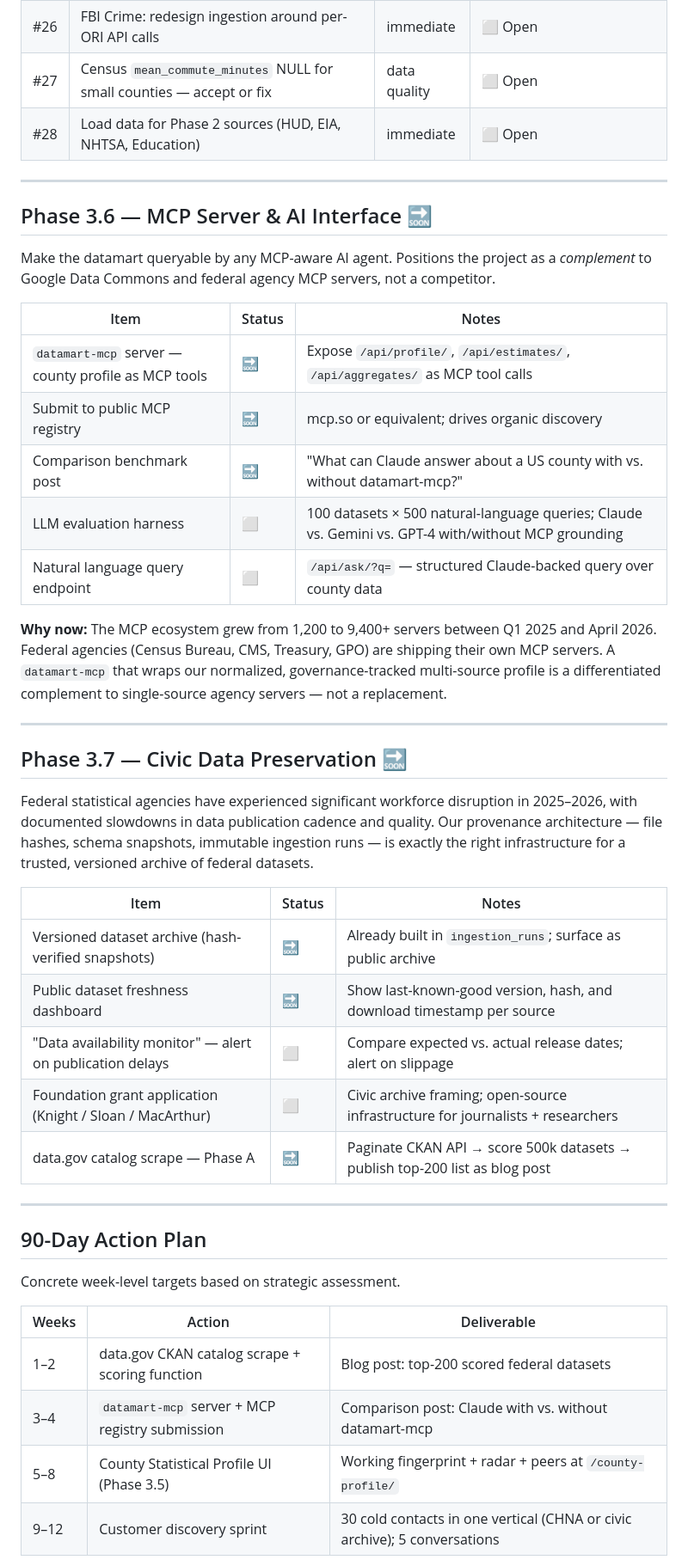
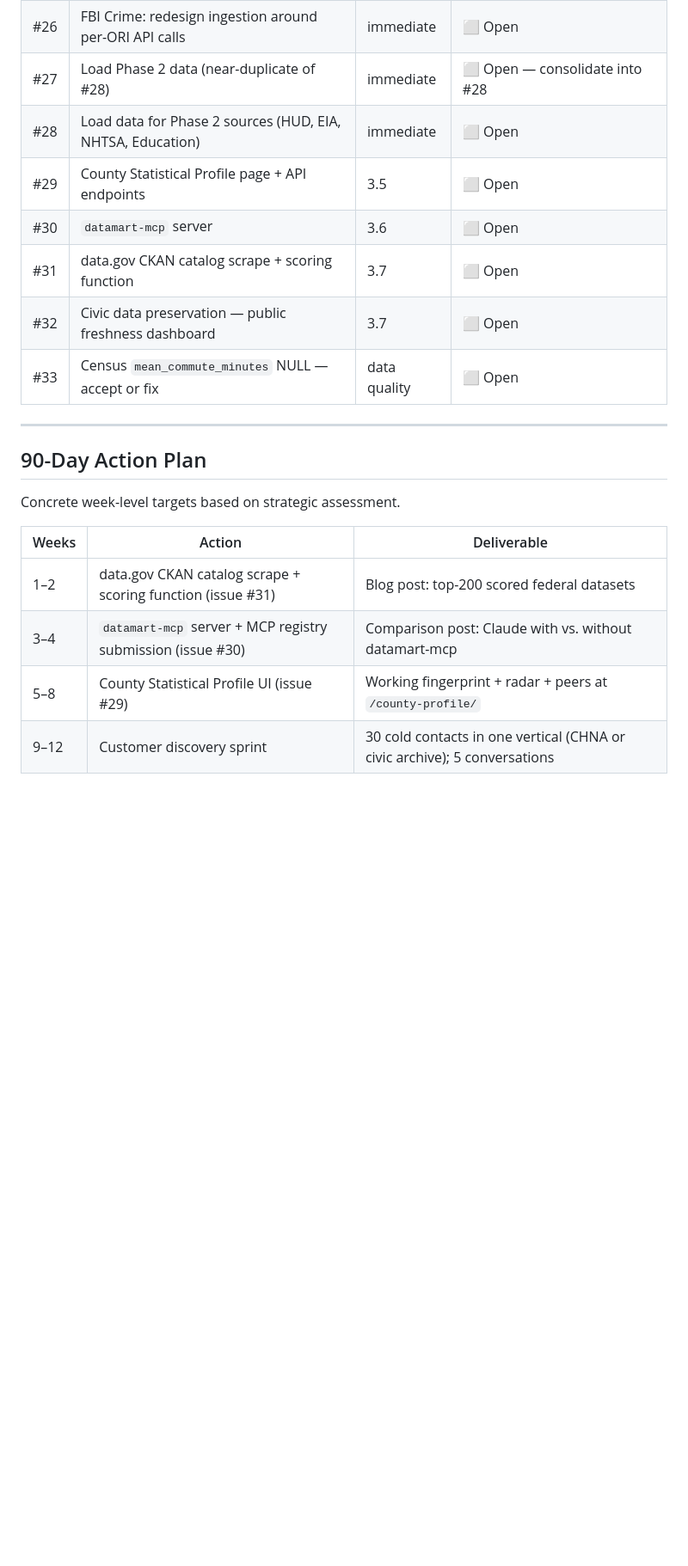
Before and after one commit to vsukla/datamart, a Markdown page: ROADMAP.md, the part around one of its changes. Shown at 86% size. Rendered like a GitHub page; blank space fills up the shorter version.

```diff
--- a/ROADMAP.md
+++ b/ROADMAP.md
@@ -170,45 +236,13 @@ Issues tracked in GitHub: https://github.com/vsukla/datamart/issues
 | #24 | Fix `fast_food_per_1000` column | 2e | ✅ Closed |
 | #25 | Tests for cross-source dashboard features | 2e | ✅ Closed |
 | #26 | FBI Crime: redesign ingestion around per-ORI API calls | immediate | ⬜ Open |
-| #27 | Census `mean_commute_minutes` NULL for small counties — accept or fix | data quality | ⬜ Open |
+| #27 | Load Phase 2 data (near-duplicate of #28) | immediate | ⬜ Open — consolidate into #28 |
 | #28 | Load data for Phase 2 sources (HUD, EIA, NHTSA, Education) | immediate | ⬜ Open |
-
----
-
-## Phase 3.6 — MCP Server & AI Interface 🔜
-
-Make the datamart queryable by any MCP-aware AI agent. Positions the project
-as a *complement* to Google Data Commons and federal agency MCP servers, not a competitor.
-
-| Item | Status | Notes |
-|---|---|---|
-| `datamart-mcp` server — county profile as MCP tools | 🔜 | Expose `/api/profile/`, `/api/estimates/`, `/api/aggregates/` as MCP tool calls |
-| Submit to public MCP registry | 🔜 | mcp.so or equivalent; drives organic discovery |
-| Comparison benchmark post | 🔜 | "What can Claude answer about a US county with vs. without datamart-mcp?" |
-| LLM evaluation harness | ⬜ | 100 datasets × 500 natural-language queries; Claude vs. Gemini vs. GPT-4 with/without MCP grounding |
-| Natural language query endpoint | ⬜ | `/api/ask/?q=` — structured Claude-backed query over county data |
-
-**Why now:** The MCP ecosystem grew from 1,200 to 9,400+ servers between Q1 2025 and April 2026.
-Federal agencies (Census Bureau, CMS, Treasury, GPO) are shipping their own MCP servers.
-A `datamart-mcp` that wraps our normalized, governance-tracked multi-source profile
-is a differentiated complement to single-source agency servers — not a replacement.
-
----
-
-## Phase 3.7 — Civic Data Preservation 🔜
-
-Federal statistical agencies have experienced significant workforce disruption in 2025–2026,
-with documented slowdowns in data publication cadence and quality. Our provenance
-architecture — file hashes, schema snapshots, immutable ingestion runs — is exactly
-the right infrastructure for a trusted, versioned archive of federal datasets.
-
-| Item | Status | Notes |
-|---|---|---|
-| Versioned dataset archive (hash-verified snapshots) | 🔜 | Already built in `ingestion_runs`; surface as public archive |
-| Public dataset freshness dashboard | 🔜 | Show last-known-good version, hash, and download timestamp per source |
-| "Data availability monitor" — alert on publication delays | ⬜ | Compare expected vs. actual release dates; alert on slippage |
-| Foundation grant application (Knight / Sloan / MacArthur) | ⬜ | Civic archive framing; open-source infrastructure for journalists + researchers |
-| data.gov catalog scrape — Phase A | 🔜 | Paginate CKAN API → score 500k datasets → publish top-200 list as blog post |
+| #29 | County Statistical Profile page + API endpoints | 3.5 | ⬜ Open |
+| #30 | `datamart-mcp` server | 3.6 | ⬜ Open |
+| #31 | data.gov CKAN catalog scrape + scoring function | 3.7 | ⬜ Open |
+| #32 | Civic data preservation — public freshness dashboard | 3.7 | ⬜ Open |
+| #33 | Census `mean_commute_minutes` NULL — accept or fix | data quality | ⬜ Open |
 
 ---
 
@@ -218,9 +252,9 @@ Concrete week-level targets based on strategic assessment.
 
 | Weeks | Action | Deliverable |
 |---|---|---|
-| 1–2 | data.gov CKAN catalog scrape + scoring function | Blog post: top-200 scored federal datasets |
-| 3–4 | `datamart-mcp` server + MCP registry submission | Comparison post: Claude with vs. without datamart-mcp |
-| 5–8 | County Statistical Profile UI (Phase 3.5) | Working fingerprint + radar + peers at `/county-profile/` |
+| 1–2 | data.gov CKAN catalog scrape + scoring function (issue #31) | Blog post: top-200 scored federal datasets |
+| 3–4 | `datamart-mcp` server + MCP registry submission (issue #30) | Comparison post: Claude with vs. without datamart-mcp |
+| 5–8 | County Statistical Profile UI (issue #29) | Working fingerprint + radar + peers at `/county-profile/` |
 | 9–12 | Customer discovery sprint | 30 cold contacts in one vertical (CHNA or civic archive); 5 conversations |
 
 **Decision gate at month 9:** Does any one of these hold?
```
Also changed, not shown: other parts of ROADMAP.md (+76 -10 lines).
